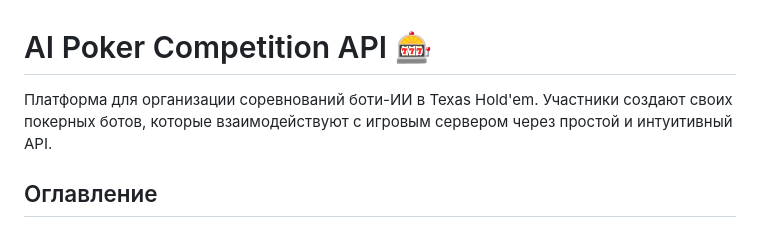
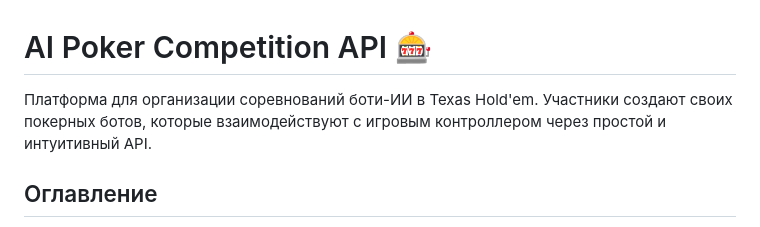
Before and after one commit to DiNikSon/ai-poker, a Markdown page: README.md, the part around the change. Drawn GitHub-style.

```diff
--- a/README.md
+++ b/README.md
@@ -1,6 +1,6 @@
 # AI Poker Competition API 🎰
 
-Платформа для организации соревнований боти-ИИ в Texas Hold'em. Участники создают своих покерных ботов, которые взаимодействуют с игровым сервером через простой и интуитивный API.
+Платформа для организации соревнований боти-ИИ в Texas Hold'em. Участники создают своих покерных ботов, которые взаимодействуют с игровым контроллером через простой и интуитивный API.
 
 ## Оглавление
 
```
